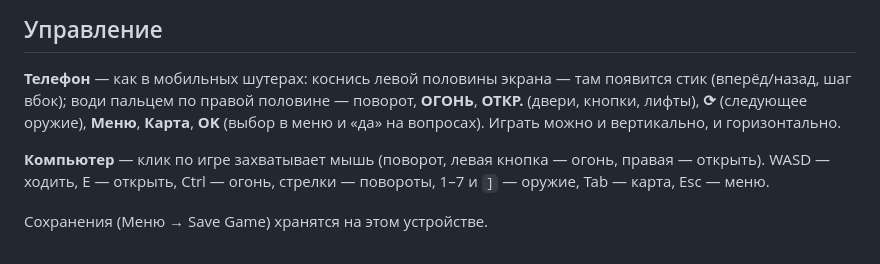
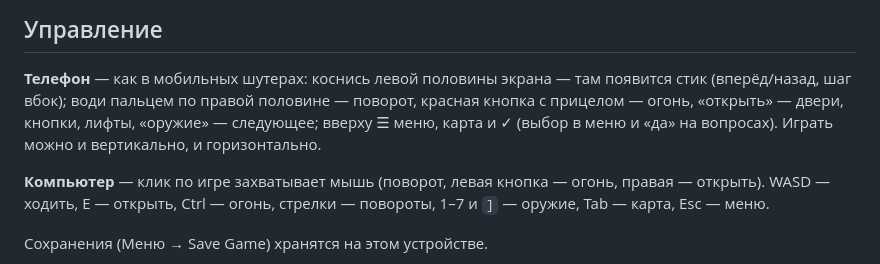
Before and after one commit to God-hub13/Dum, a Markdown page: README.md, the part around the change. Rendered like a GitHub page.

Commit message:
README: кнопки — як вони тепер виглядають
Co-Authored-By: Claude Opus 5.5 <noreply@anthropic.com>
Claude-Session: https://claude.ai/code/session_01SZ6x5UsnHdZQ4MYaawpUvs

```diff
--- a/README.md
+++ b/README.md
@@ -21,8 +21,8 @@
 ## Управление
 
 **Телефон** — как в мобильных шутерах: коснись левой половины экрана — там появится стик (вперёд/назад, шаг вбок); води пальцем по правой половине — поворот,
-**ОГОНЬ**, **ОТКР.** (двери, кнопки, лифты), **⟳** (следующее оружие),
-**Меню**, **Карта**, **OK** (выбор в меню и «да» на вопросах).
+красная кнопка с прицелом — огонь, «открыть» — двери, кнопки, лифты, «оружие» — следующее;
+вверху ☰ меню, карта и ✓ (выбор в меню и «да» на вопросах).
 Играть можно и вертикально, и горизонтально.
 
 **Компьютер** — клик по игре захватывает мышь (поворот, левая кнопка — огонь,
```
